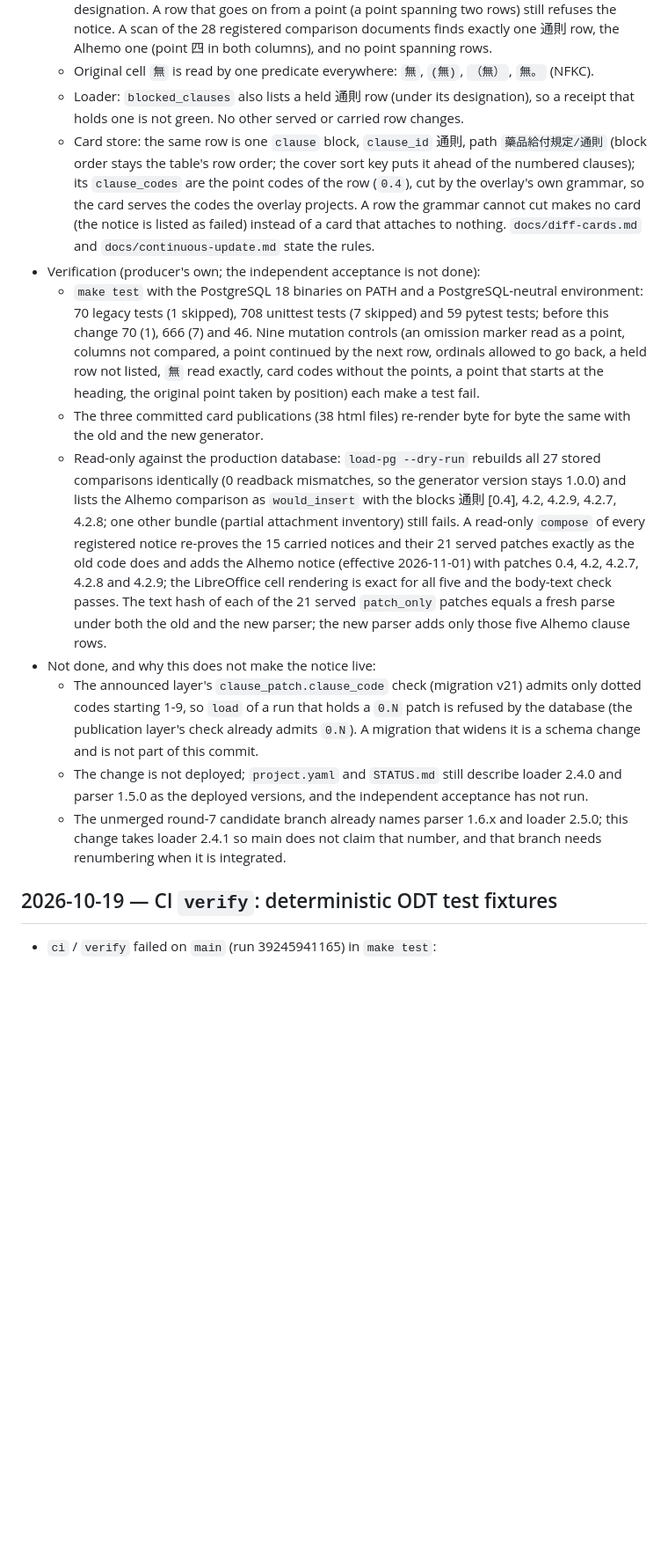
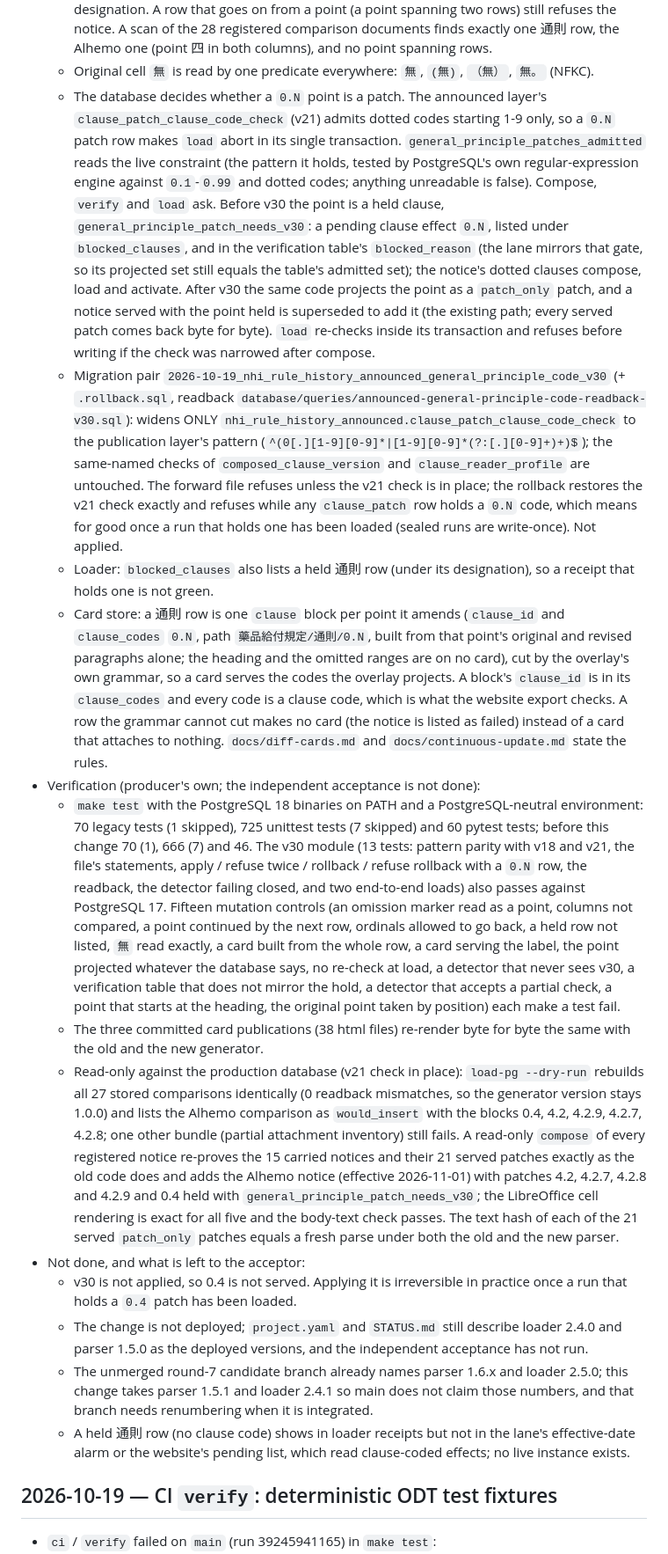
Before and after one commit to copper0722/nhi-rule-history, a Markdown page: WORKLOG.md, the part around one of its changes. Shown at 88% size. GitHub-like rendering; blank space fills up the shorter version.

Commit message:
WORKLOG: restate the 通則 entry for the schema hold, migration v30 and per-point cards (cards #3275, #2678)
Co-Authored-By: Claude Sonnet 5.5 <noreply@anthropic.com>

```diff
--- a/WORKLOG.md
+++ b/WORKLOG.md
@@ -29,42 +29,67 @@
     comparison documents finds exactly one 通則 row, the Alhemo one (point 四 in both columns), and no
     point spanning rows.
   - Original cell `無` is read by one predicate everywhere: `無`, `(無)`, `（無）`, `無。` (NFKC).
+  - The database decides whether a `0.N` point is a patch. The announced layer's
+    `clause_patch_clause_code_check` (v21) admits dotted codes starting 1-9 only, so a `0.N` patch row
+    makes `load` abort in its single transaction. `general_principle_patches_admitted` reads the live
+    constraint (the pattern it holds, tested by PostgreSQL's own regular-expression engine against
+    `0.1`-`0.99` and dotted codes; anything unreadable is false). Compose, `verify` and `load` ask.
+    Before v30 the point is a held clause, `general_principle_patch_needs_v30`: a pending clause effect
+    `0.N`, listed under `blocked_clauses`, and in the verification table's `blocked_reason` (the lane
+    mirrors that gate, so its projected set still equals the table's admitted set); the notice's dotted
+    clauses compose, load and activate. After v30 the same code projects the point as a `patch_only`
+    patch, and a notice served with the point held is superseded to add it (the existing path; every
+    served patch comes back byte for byte). `load` re-checks inside its transaction and refuses before
+    writing if the check was narrowed after compose.
+  - Migration pair `2026-10-19_nhi_rule_history_announced_general_principle_code_v30` (+ `.rollback.sql`,
+    readback `database/queries/announced-general-principle-code-readback-v30.sql`): widens ONLY
+    `nhi_rule_history_announced.clause_patch_clause_code_check` to the publication layer's pattern
+    (`^(0[.][1-9][0-9]*|[1-9][0-9]*(?:[.][0-9]+)+)$`); the same-named checks of `composed_clause_version`
+    and `clause_reader_profile` are untouched. The forward file refuses unless the v21 check is in place; the
+    rollback restores the v21 check exactly and refuses while any `clause_patch` row holds a `0.N` code, which
+    means for good once a run that holds one has been loaded (sealed runs are write-once). Not applied.
   - Loader: `blocked_clauses` also lists a held 通則 row (under its designation), so a receipt that
-    holds one is not green. No other served or carried row changes.
-  - Card store: the same row is one `clause` block, `clause_id` 通則, path `藥品給付規定/通則` (block
-    order stays the table's row order; the cover sort key puts it ahead of the numbered clauses); its
-    `clause_codes` are the point codes of the row (`0.4`), cut by
-    the overlay's own grammar, so the card serves the codes the overlay projects. A row the grammar
-    cannot cut makes no card (the notice is listed as failed) instead of a card that attaches to
-    nothing. `docs/diff-cards.md` and `docs/continuous-update.md` state the rules.
+    holds one is not green.
+  - Card store: a 通則 row is one `clause` block per point it amends (`clause_id` and `clause_codes`
+    `0.N`, path `藥品給付規定/通則/0.N`, built from that point's original and revised paragraphs alone;
+    the heading and the omitted ranges are on no card), cut by the overlay's own grammar, so a card
+    serves the codes the overlay projects. A block's `clause_id` is in its `clause_codes` and every code
+    is a clause code, which is what the website export checks. A row the grammar cannot cut makes no
+    card (the notice is listed as failed) instead of a card that attaches to nothing.
+    `docs/diff-cards.md` and `docs/continuous-update.md` state the rules.
 - Verification (producer's own; the independent acceptance is not done):
   - `make test` with the PostgreSQL 18 binaries on PATH and a PostgreSQL-neutral environment: 70
-    legacy tests (1 skipped), 708 unittest tests (7 skipped) and 59 pytest tests; before this change
-    70 (1), 666 (7) and 46. Nine mutation controls (an omission marker read as a point, columns not
-    compared, a point continued by the next row, ordinals allowed to go back, a held row not listed,
-    `無` read exactly, card codes without the points, a point that starts at the heading, the
-    original point taken by position) each make a test fail.
+    legacy tests (1 skipped), 725 unittest tests (7 skipped) and 60 pytest tests; before this change
+    70 (1), 666 (7) and 46. The v30 module (13 tests: pattern parity with v18 and v21, the file's
+    statements, apply / refuse twice / rollback / refuse rollback with a `0.N` row, the readback, the
+    detector failing closed, and two end-to-end loads) also passes against PostgreSQL 17. Fifteen
+    mutation controls (an omission marker read as a point, columns not compared, a point continued by
+    the next row, ordinals allowed to go back, a held row not listed, `無` read exactly, a card built from
+    the whole row, a card serving the label, the point projected whatever the database says, no
+    re-check at load, a detector that never sees v30, a verification table that does not mirror the
+    hold, a detector that accepts a partial check, a point that starts at the heading, the original point
+    taken by position) each make a test fail.
   - The three committed card publications (38 html files) re-render byte for byte the same with the
     old and the new generator.
-  - Read-only against the production database: `load-pg --dry-run` rebuilds all 27 stored
-    comparisons identically (0 readback mismatches, so the generator version stays 1.0.0) and lists
-    the Alhemo comparison as `would_insert` with the blocks 通則 [0.4], 4.2, 4.2.9, 4.2.7, 4.2.8;
-    one other bundle (partial attachment inventory) still fails. A read-only `compose` of every
-    registered notice re-proves the 15 carried notices and their 21 served patches exactly as the old
-    code does and adds the Alhemo notice (effective 2026-11-01) with patches 0.4, 4.2, 4.2.7, 4.2.8
-    and 4.2.9; the LibreOffice cell rendering is exact for all five and the body-text check passes.
-    The text hash of each of the 21 served `patch_only` patches equals a fresh parse under both the
-    old and the new parser; the new parser adds only those five Alhemo clause rows.
-- Not done, and why this does not make the notice live:
-  - The announced layer's `clause_patch.clause_code` check (migration v21) admits only dotted codes
-    starting 1-9, so `load` of a run that holds a `0.N` patch is refused by the database (the
-    publication layer's check already admits `0.N`). A migration that widens it is a schema change
-    and is not part of this commit.
+  - Read-only against the production database (v21 check in place): `load-pg --dry-run` rebuilds all 27
+    stored comparisons identically (0 readback mismatches, so the generator version stays 1.0.0) and lists
+    the Alhemo comparison as `would_insert` with the blocks 0.4, 4.2, 4.2.9, 4.2.7, 4.2.8; one other
+    bundle (partial attachment inventory) still fails. A read-only `compose` of every registered notice
+    re-proves the 15 carried notices and their 21 served patches exactly as the old code does and adds the
+    Alhemo notice (effective 2026-11-01) with patches 4.2, 4.2.7, 4.2.8 and 4.2.9 and 0.4 held with
+    `general_principle_patch_needs_v30`; the LibreOffice cell rendering is exact for all five and the
+    body-text check passes. The text hash of each of the 21 served `patch_only` patches equals a fresh
+    parse under both the old and the new parser.
+- Not done, and what is left to the acceptor:
+  - v30 is not applied, so 0.4 is not served. Applying it is irreversible in practice once a run
+    that holds a `0.4` patch has been loaded.
   - The change is not deployed; `project.yaml` and `STATUS.md` still describe loader 2.4.0 and
     parser 1.5.0 as the deployed versions, and the independent acceptance has not run.
   - The unmerged round-7 candidate branch already names parser 1.6.x and loader 2.5.0; this change
-    takes loader 2.4.1 so main does not claim that number, and that branch needs renumbering when it
-    is integrated.
+    takes parser 1.5.1 and loader 2.4.1 so main does not claim those numbers, and that branch needs
+    renumbering when it is integrated.
+  - A held 通則 row (no clause code) shows in loader receipts but not in the lane's effective-date alarm or
+    the website's pending list, which read clause-coded effects; no live instance exists.
 
 ## 2026-10-19 — CI `verify`: deterministic ODT test fixtures
 
```
Also changed, not shown: other parts of WORKLOG.md (+2 -2 lines).
